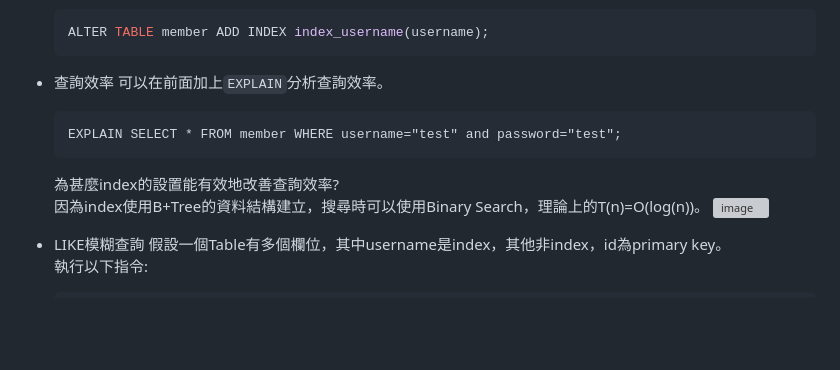
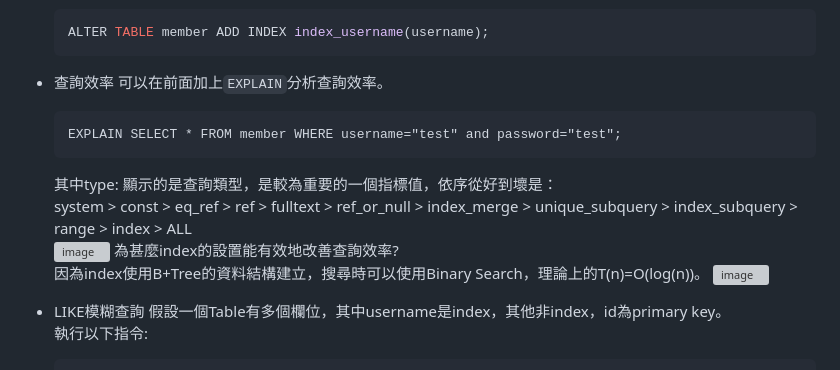
Before and after one commit to stephen533422/Wehelp_first_stage, a Markdown page: week8/README.md, the part around the change. GitHub-like rendering; blank space fills up the shorter version; grey boxes are pictures that could not be loaded.

Commit message:
Update task4

````diff
--- a/week8/README.md
+++ b/week8/README.md
@@ -213,6 +213,9 @@
   ```
   EXPLAIN SELECT * FROM member WHERE username="test" and password="test";
   ```
+  其中type: 顯示的是查詢類型，是較為重要的一個指標值，依序從好到壞是：<br>
+  system > const > eq_ref > ref > fulltext > ref_or_null > index_merge > unique_subquery > index_subquery > range > index > ALL <br/>
+  ![image](https://miro.medium.com/v2/resize:fit:1218/format:webp/1*q-qXGwM2fgusZPYL2Q7HDw.jpeg)
   為甚麼index的設置能有效地改善查詢效率?<br/>
   因為index使用B+Tree的資料結構建立，搜尋時可以使用Binary Search，理論上的T(n)=O(log(n))。
   ![image](https://ithelp.ithome.com.tw/upload/images/20200301/20124671D3sL4qgCgd.png)
````
